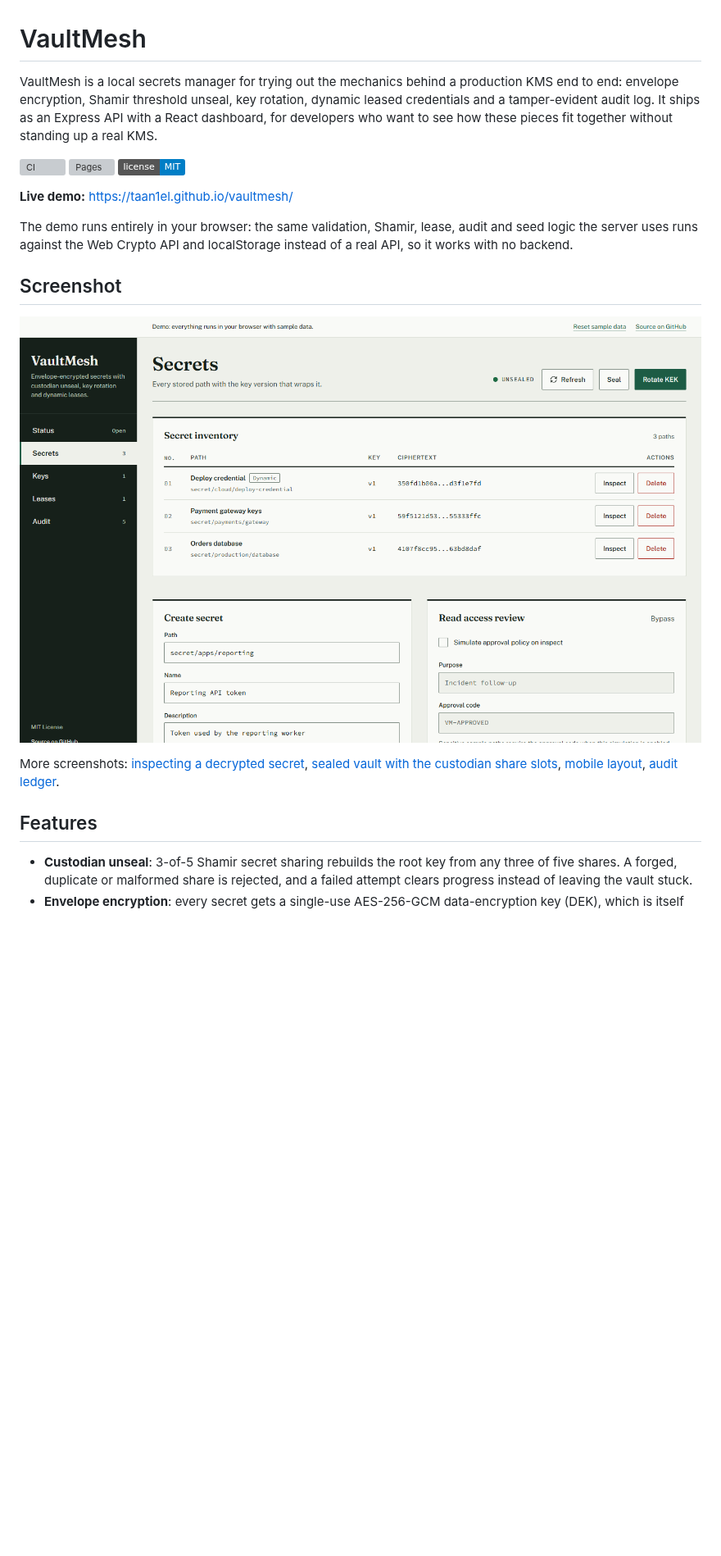
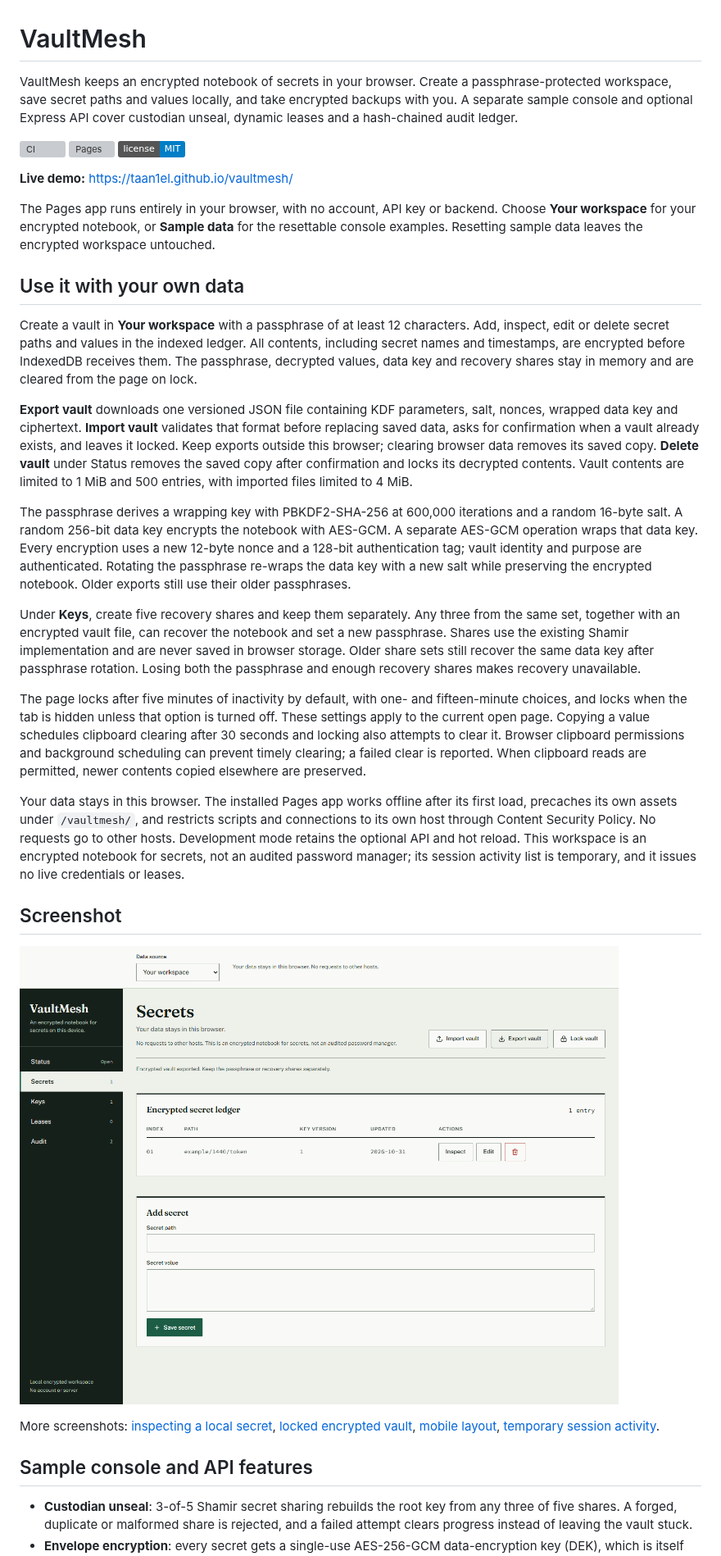
Before and after one commit to Taan1el/vaultmesh, a Markdown page: README.md, the part around one of its changes. Shown at 82% size. GitHub-like rendering; pictures changed too: docs/screenshots/01-dashboard.png; badges without logos; blank space fills up the shorter version; grey boxes are pictures that could not be loaded.

Commit message:
Explain encrypted backups and refresh the vault views

```diff
--- a/README.md
+++ b/README.md
@@ -1,6 +1,6 @@
 # VaultMesh
 
-VaultMesh is a local secrets manager for trying out the mechanics behind a production KMS end to end: envelope encryption, Shamir threshold unseal, key rotation, dynamic leased credentials and a tamper-evident audit log. It ships as an Express API with a React dashboard, for developers who want to see how these pieces fit together without standing up a real KMS.
+VaultMesh keeps an encrypted notebook of secrets in your browser. Create a passphrase-protected workspace, save secret paths and values locally, and take encrypted backups with you. A separate sample console and optional Express API cover custodian unseal, dynamic leases and a hash-chained audit ledger.
 
 [![CI](https://github.com/Taan1el/vaultmesh/actions/workflows/ci.yml/badge.svg)](https://github.com/Taan1el/vaultmesh/actions/workflows/ci.yml)
 [![Pages](https://github.com/Taan1el/vaultmesh/actions/workflows/pages.yml/badge.svg)](https://github.com/Taan1el/vaultmesh/actions/workflows/pages.yml)
@@ -8,7 +8,21 @@ VaultMesh is a local secrets manager for trying out the mechanics behind a produ
 
 **Live demo:** https://taan1el.github.io/vaultmesh/
 
-The demo runs entirely in your browser: the same validation, Shamir, lease, audit and seed logic the server uses runs against the Web Crypto API and localStorage instead of a real API, so it works with no backend.
+The Pages app runs entirely in your browser, with no account, API key or backend. Choose **Your workspace** for your encrypted notebook, or **Sample data** for the resettable console examples. Resetting sample data leaves the encrypted workspace untouched.
+
+## Use it with your own data
+
+Create a vault in **Your workspace** with a passphrase of at least 12 characters. Add, inspect, edit or delete secret paths and values in the indexed ledger. All contents, including secret names and timestamps, are encrypted before IndexedDB receives them. The passphrase, decrypted values, data key and recovery shares stay in memory and are cleared from the page on lock.
+
+**Export vault** downloads one versioned JSON file containing KDF parameters, salt, nonces, wrapped data key and ciphertext. **Import vault** validates that format before replacing saved data, asks for confirmation when a vault already exists, and leaves it locked. Keep exports outside this browser; clearing browser data removes its saved copy. **Delete vault** under Status removes the saved copy after confirmation and locks its decrypted contents. Vault contents are limited to 1 MiB and 500 entries, with imported files limited to 4 MiB.
+
+The passphrase derives a wrapping key with PBKDF2-SHA-256 at 600,000 iterations and a random 16-byte salt. A random 256-bit data key encrypts the notebook with AES-GCM. A separate AES-GCM operation wraps that data key. Every encryption uses a new 12-byte nonce and a 128-bit authentication tag; vault identity and purpose are authenticated. Rotating the passphrase re-wraps the data key with a new salt while preserving the encrypted notebook. Older exports still use their older passphrases.
+
+Under **Keys**, create five recovery shares and keep them separately. Any three from the same set, together with an encrypted vault file, can recover the notebook and set a new passphrase. Shares use the existing Shamir implementation and are never saved in browser storage. Older share sets still recover the same data key after passphrase rotation. Losing both the passphrase and enough recovery shares makes recovery unavailable.
+
+The page locks after five minutes of inactivity by default, with one- and fifteen-minute choices, and locks when the tab is hidden unless that option is turned off. These settings apply to the current open page. Copying a value schedules clipboard clearing after 30 seconds and locking also attempts to clear it. Browser clipboard permissions and background scheduling can prevent timely clearing; a failed clear is reported. When clipboard reads are permitted, newer contents copied elsewhere are preserved.
+
+Your data stays in this browser. The installed Pages app works offline after its first load, precaches its own assets under `/vaultmesh/`, and restricts scripts and connections to its own host through Content Security Policy. No requests go to other hosts. Development mode retains the optional API and hot reload. This workspace is an encrypted notebook for secrets, not an audited password manager; its session activity list is temporary, and it issues no live credentials or leases.
 
 ## Screenshot
 
@@ -16,7 +30,7 @@ The demo runs entirely in your browser: the same validation, Shamir, lease, audi
 
-More screenshots: [inspecting a decrypted secret](docs/screenshots/02-inspect-secret.png), [sealed vault with the custodian share slots](docs/screenshots/03-unseal-and-leases.png), [mobile layout](docs/screenshots/04-mobile.png), [audit ledger](docs/screenshots/04-browser-workflow.png).
+More screenshots: [inspecting a local secret](docs/screenshots/02-inspect-secret.png), [locked encrypted vault](docs/screenshots/03-unseal-and-leases.png), [mobile layout](docs/screenshots/04-mobile.png), [temporary session activity](docs/screenshots/04-browser-workflow.png).
 
-## Features
+## Sample console and API features
 
 - **Custodian unseal**: 3-of-5 Shamir secret sharing rebuilds the root key from any three of five shares. A forged, duplicate or malformed share is rejected, and a failed attempt clears progress instead of leaving the vault stuck.
 - **Envelope encryption**: every secret gets a single-use AES-256-GCM data-encryption key (DEK), which is itself wrapped by the active key-encryption key (KEK).
```
Also changed, not shown: other parts of README.md (+1 -1 lines), docs/screenshots/02-inspect-secret.png, docs/screenshots/03-unseal-and-leases.png, docs/screenshots/04-browser-workflow.png, docs/screenshots/04-mobile.png, 1 other file.
